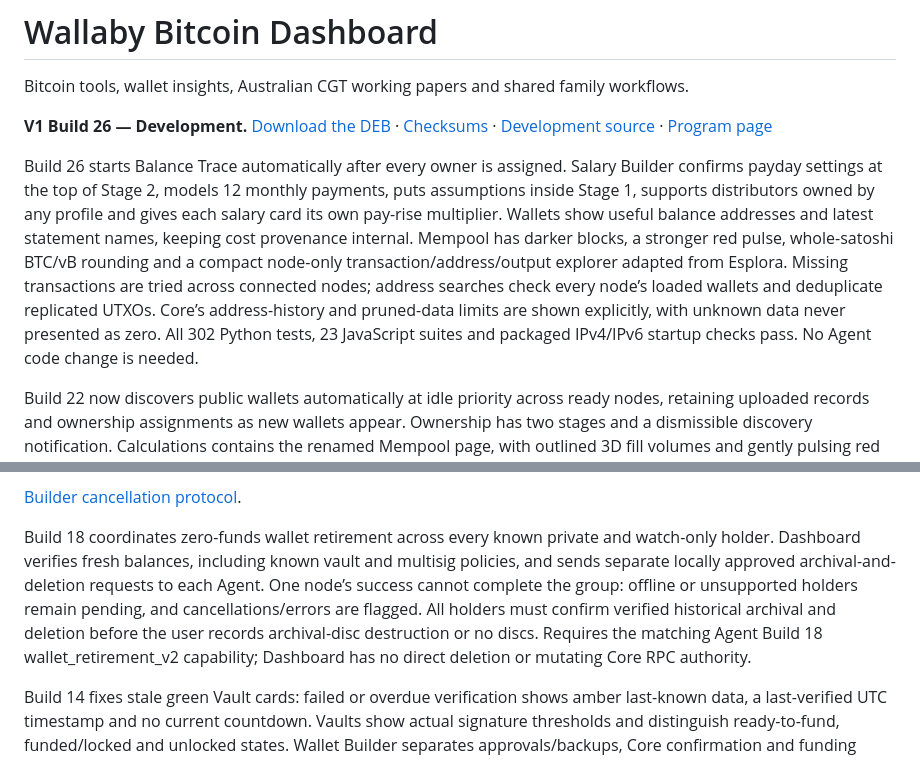
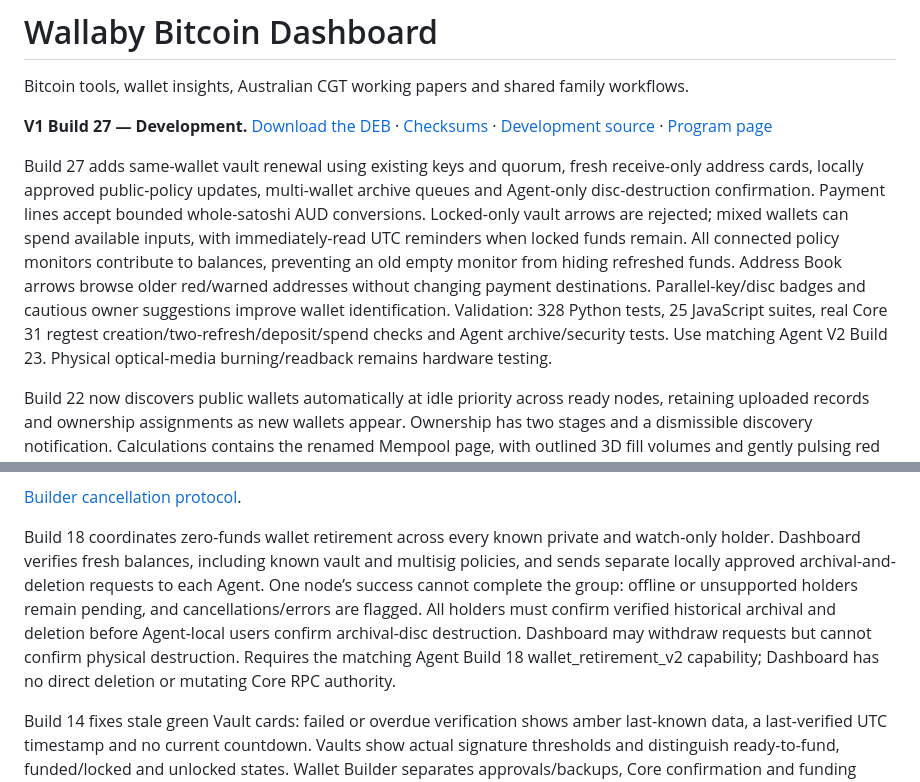
Before and after one commit to bluesilent9/wallaby-dashboard, a Markdown page: README.md, 2 parts joined by grey strips. GitHub-like rendering.

Commit message:
Publish Dashboard V1 Build 27 development download and verified workflow notes

```diff
--- a/README.md
+++ b/README.md
@@ -2,9 +2,9 @@
 
 Bitcoin tools, wallet insights, Australian CGT working papers and shared family workflows.
 
-**V1 Build 26 — Development.** [Download the DEB](https://github.com/bluesilent9/wallaby-dashboard/raw/refs/heads/Development/dist/wallaby-dashboard_1.0.0~dev26_all.deb) · [Checksums](https://github.com/bluesilent9/wallaby-dashboard/blob/Development/dist/SHA256SUMS.txt) · [Development source](https://github.com/bluesilent9/wallaby-dashboard/tree/Development) · [Program page](https://bluesilent9.github.io/wallaby-suite/dashboard/)
+**V1 Build 27 — Development.** [Download the DEB](https://github.com/bluesilent9/wallaby-dashboard/raw/refs/heads/Development/dist/wallaby-dashboard_1.0.0~dev27_all.deb) · [Checksums](https://github.com/bluesilent9/wallaby-dashboard/blob/Development/dist/SHA256SUMS.txt) · [Development source](https://github.com/bluesilent9/wallaby-dashboard/tree/Development) · [Program page](https://bluesilent9.github.io/wallaby-suite/dashboard/)
 
-Build 26 starts Balance Trace automatically after every owner is assigned. Salary Builder confirms payday settings at the top of Stage 2, models 12 monthly payments, puts assumptions inside Stage 1, supports distributors owned by any profile and gives each salary card its own pay-rise multiplier. Wallets show useful balance addresses and latest statement names, keeping cost provenance internal. Mempool has darker blocks, a stronger red pulse, whole-satoshi BTC/vB rounding and a compact node-only transaction/address/output explorer adapted from Esplora. Missing transactions are tried across connected nodes; address searches check every node’s loaded wallets and deduplicate replicated UTXOs. Core’s address-history and pruned-data limits are shown explicitly, with unknown data never presented as zero. All 302 Python tests, 23 JavaScript suites and packaged IPv4/IPv6 startup checks pass. No Agent code change is needed.
+Build 27 adds same-wallet vault renewal using existing keys and quorum, fresh receive-only address cards, locally approved public-policy updates, multi-wallet archive queues and Agent-only disc-destruction confirmation. Payment lines accept bounded whole-satoshi AUD conversions. Locked-only vault arrows are rejected; mixed wallets can spend available inputs, with immediately-read UTC reminders when locked funds remain. All connected policy monitors contribute to balances, preventing an old empty monitor from hiding refreshed funds. Address Book arrows browse older red/warned addresses without changing payment destinations. Parallel-key/disc badges and cautious owner suggestions improve wallet identification. Validation: 328 Python tests, 25 JavaScript suites, real Core 31 regtest creation/two-refresh/deposit/spend checks and Agent archive/security tests. Use matching Agent V2 Build 23. Physical optical-media burning/readback remains hardware testing.
 
 Build 22 now discovers public wallets automatically at idle priority across ready nodes, retaining uploaded records and ownership assignments as new wallets appear. Ownership has two stages and a dismissible discovery notification. Calculations contains the renamed Mempool page, with outlined 3D fill volumes and gently pulsing red pending blocks. Profile creation/editing requires a calendar-backed DD/MM/YYYY date of birth. Vault and descriptor-derived multisig badges fit four aligned icon slots.
 
@@ -16,7 +16,7 @@ Build 20 saves single-creator Wallet Builder and Transaction Builder workspaces,
 
 [Builder cancellation protocol](https://github.com/bluesilent9/wallaby-dashboard/blob/Development/docs/BUILDER_CANCELLATION.md).
 
-Build 18 coordinates zero-funds wallet retirement across every known private and watch-only holder. Dashboard verifies fresh balances, including known vault and multisig policies, and sends separate locally approved archival-and-deletion requests to each Agent. One node’s success cannot complete the group: offline or unsupported holders remain pending, and cancellations/errors are flagged. All holders must confirm verified historical archival and deletion before the user records archival-disc destruction or no discs. Requires the matching Agent Build 18 wallet_retirement_v2 capability; Dashboard has no direct deletion or mutating Core RPC authority.
+Build 18 coordinates zero-funds wallet retirement across every known private and watch-only holder. Dashboard verifies fresh balances, including known vault and multisig policies, and sends separate locally approved archival-and-deletion requests to each Agent. One node’s success cannot complete the group: offline or unsupported holders remain pending, and cancellations/errors are flagged. All holders must confirm verified historical archival and deletion before Agent-local users confirm archival-disc destruction. Dashboard may withdraw requests but cannot confirm physical destruction. Requires the matching Agent Build 18 wallet_retirement_v2 capability; Dashboard has no direct deletion or mutating Core RPC authority.
 
 Build 14 fixes stale green Vault cards: failed or overdue verification shows amber last-known data, a last-verified UTC timestamp and no current countdown. Vaults show actual signature thresholds and distinguish ready-to-fund, funded/locked and unlocked states. Wallet Builder separates approvals/backups, Core confirmation and funding readiness; each producing Agent identity is shown once per ceremony. Transaction Builder adds total-fee/percentage/rate review, explicit high-fee acknowledgement and clearer request/retry statuses. The existing broadcast workflow is unchanged. Agent-side presentation and approval follow-up is documented separately; no Agent code or protocol changed.
 
```
